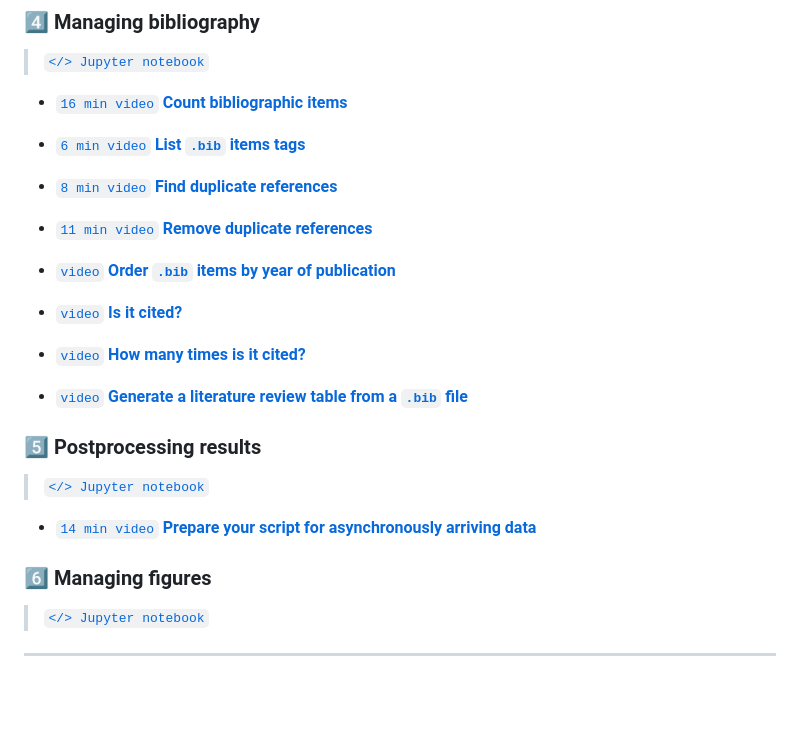
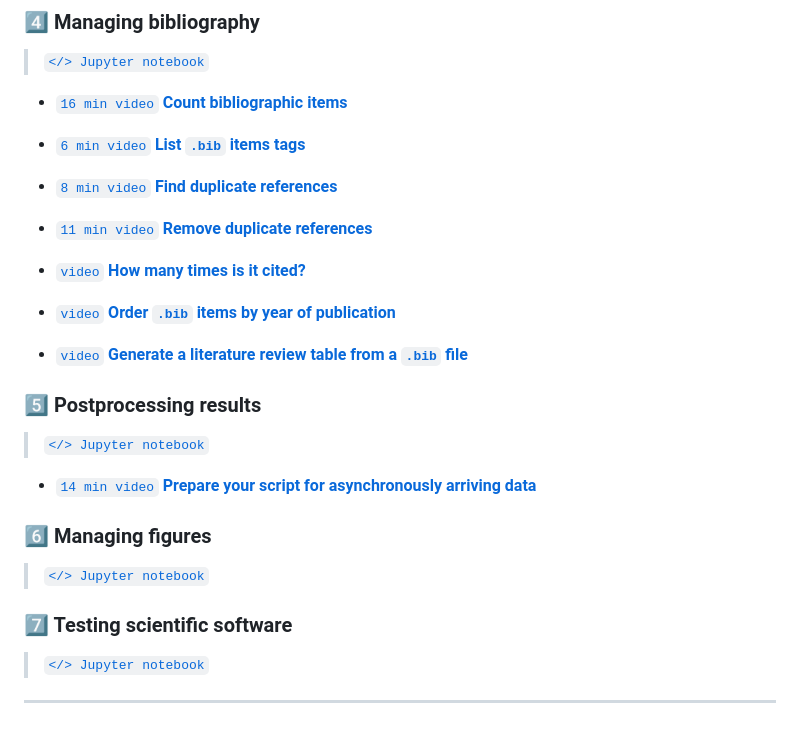
Before and after one commit to kamilazdybal/python-for-academics, a Markdown page: README.md, the part around the change. Drawn GitHub-style; blank space fills up the shorter version.

```diff
--- a/README.md
+++ b/README.md
@@ -62,11 +62,9 @@ You can access all video tutorials from the YouTube playlist:
 
 - [``11 min video`` **Remove duplicate references**](https://youtu.be/JtSoU6dHtog)
 
+- [``video`` **How many times is it cited?**]()
+
 - [``video`` **Order `.bib` items by year of publication**]()
-
-- [``video`` **Is it cited?**]()
-
-- [``video`` **How many times is it cited?**]()
 
 - [``video`` **Generate a literature review table from a `.bib` file**]()
 
@@ -80,4 +78,9 @@ You can access all video tutorials from the YouTube playlist:
 
 > [`</> Jupyter notebook`](tutorials/)
 
+### 7️⃣ Testing scientific software
+
+> [`</> Jupyter notebook`](tutorials/)
+
+
 -----
```
